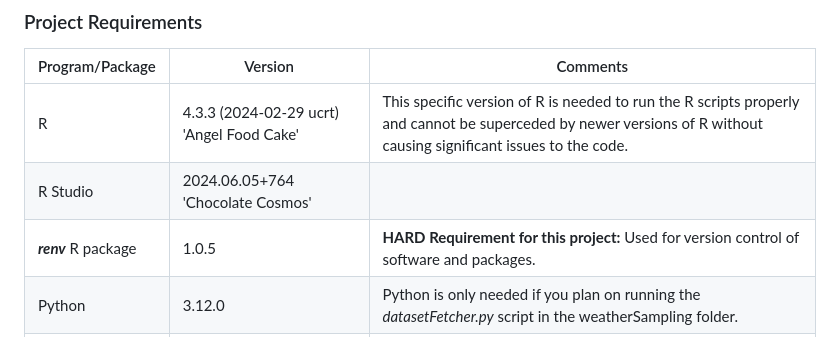
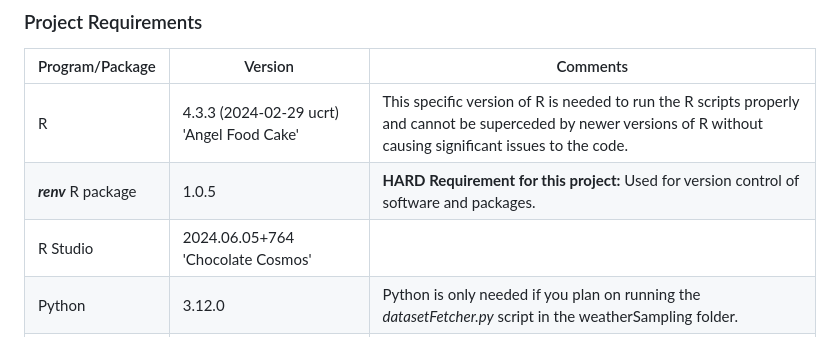
Before and after one commit to korotasz/Bsal-Dilution-Effect, a Markdown page: README.md, the part around the change. Drawn GitHub-style.

Commit message:
Editing project requirements

```diff
--- a/README.md
+++ b/README.md
@@ -8,8 +8,8 @@ This chapter of my dissertation leveraged publicly available data, supplemented
 |    Program/Package    |                             Version                               |                           Comments                       |
 | --------------------- | ----------------------------------------------------------------- | ---------------------------------------------------------|
 |                     R | 4.3.3 (2024-02-29 ucrt) 'Angel Food Cake'                         | This specific version of R is needed to run the R scripts properly and cannot be superceded by newer versions of R without causing significant issues to the code. |
+|  ***renv*** R package | 1.0.5                                                             | **HARD Requirement for this project:** Used for version control of software and packages. |
 |              R Studio | 2024.06.05+764 'Chocolate Cosmos'                                 |
-|  ***renv*** R package | 1.0.5                                                             | **HARD Requirement for this project:** Used for version control of software and packages. |
 |                Python | 3.12.0                                                            | Python is only needed if you plan on running the *datasetFetcher.py* script in the weatherSampling folder. |
 |           QGIS/PyQGIS | QGIS v3.26.2 'Buenos Aires' / Python v3.12.0                      | PyQGIS/QGIS are only needed if you plan on running the *rastersampling.py* script in the weather sampling folder. |
 |
```
